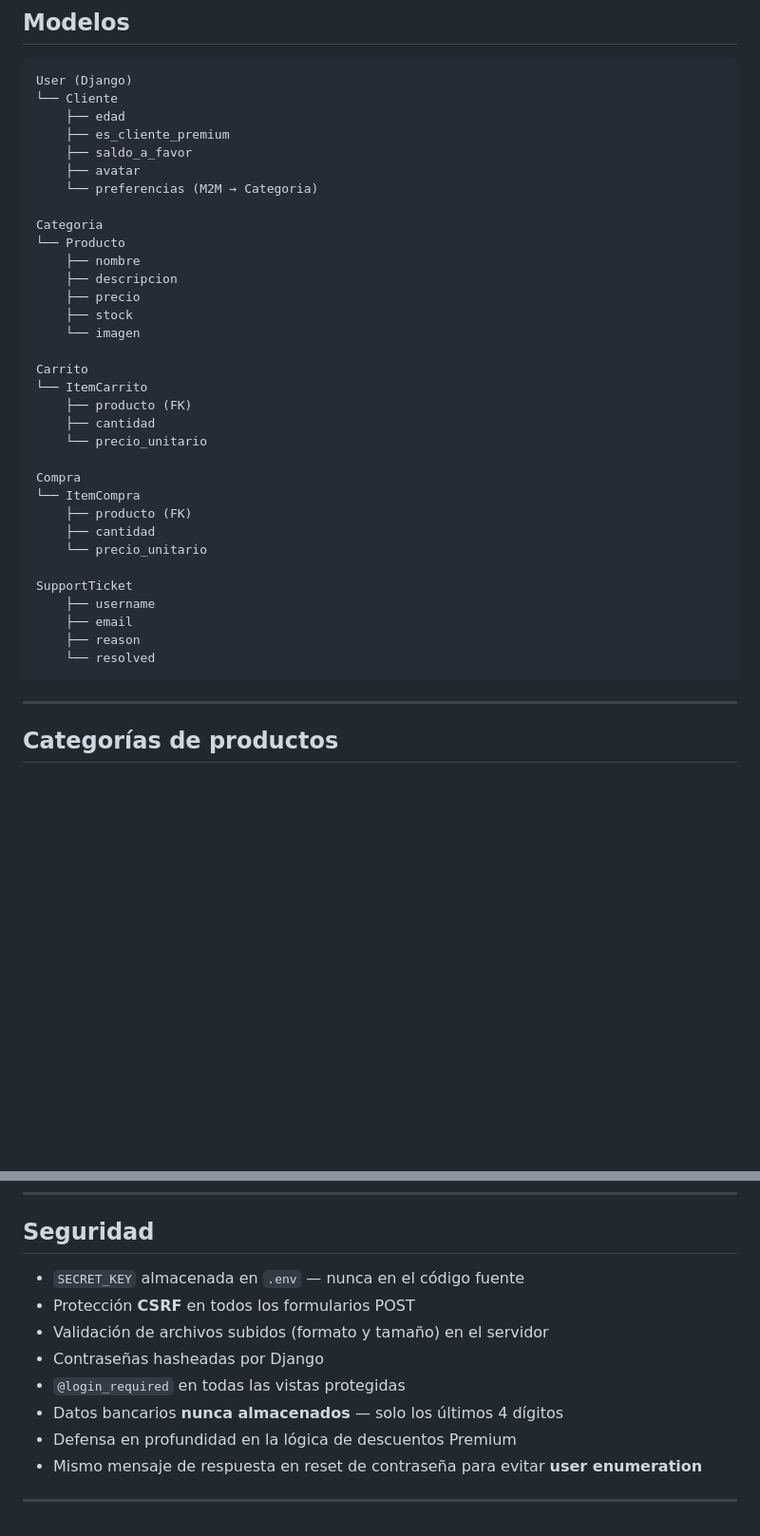
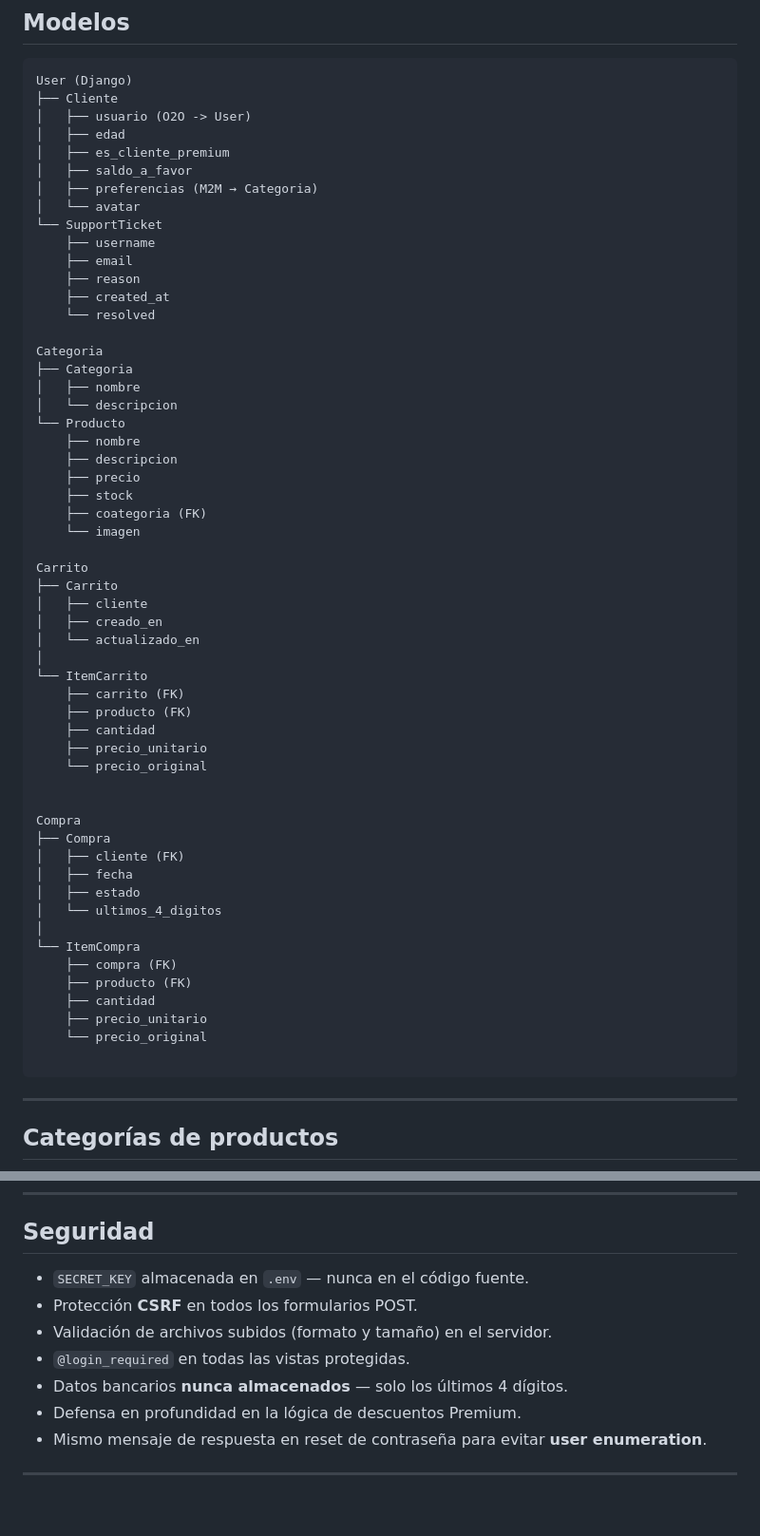
Before and after one commit to ERScara/supermercados-dana, a Markdown page: README.md, 2 parts joined by grey strips. Shown at 95% size. Drawn GitHub-style; blank space fills up the shorter version.

Commit message:
Revisión y actualización de README.md
Actualización de README.md para reflejar los cambios realizados en la aplicación.

````diff
--- a/README.md
+++ b/README.md
@@ -168,40 +123,61 @@ Gestiona el proceso de checkout con validación de datos bancarios simulados. Ge
 
 ```
 User (Django)
-└── Cliente
-    ├── edad
-    ├── es_cliente_premium
-    ├── saldo_a_favor
-    ├── avatar
-    └── preferencias (M2M → Categoria)
+├── Cliente
+│   ├── usuario (O2O -> User)
+│   ├── edad
+│   ├── es_cliente_premium
+│   ├── saldo_a_favor
+│   ├── preferencias (M2M → Categoria)
+│   └── avatar
+└── SupportTicket
+    ├── username
+    ├── email
+    ├── reason
+    ├── created_at
+    └── resolved
 
 Categoria
+├── Categoria
+│   ├── nombre
+│   └── descripcion
 └── Producto
     ├── nombre
     ├── descripcion
     ├── precio
     ├── stock
+    ├── coategoria (FK)
     └── imagen
 
 Carrito
+├── Carrito
+│   ├── cliente
+│   ├── creado_en
+│   └── actualizado_en
+│
 └── ItemCarrito
+    ├── carrito (FK)
     ├── producto (FK)
     ├── cantidad
-    └── precio_unitario
+    ├── precio_unitario
+    └── precio_original
+
 
 Compra
+├── Compra
+│   ├── cliente (FK)
+│   ├── fecha
+│   ├── estado
+│   └── ultimos_4_digitos
+│
 └── ItemCompra
+    ├── compra (FK)
     ├── producto (FK)
     ├── cantidad
-    └── precio_unitario
+    ├── precio_unitario
+    └── precio_original
 
-SupportTicket
-    ├── username
-    ├── email
-    ├── reason
-    └── resolved
 ```
-
 ---
 
 ## Categorías de productos
@@ -219,13 +195,12 @@ SupportTicket
 
 ## Seguridad
 
-- `SECRET_KEY` almacenada en `.env` — nunca en el código fuente
-- Protección **CSRF** en todos los formularios POST
-- Validación de archivos subidos (formato y tamaño) en el servidor
-- Contraseñas hasheadas por Django
-- `@login_required` en todas las vistas protegidas
-- Datos bancarios **nunca almacenados** — solo los últimos 4 dígitos
-- Defensa en profundidad en la lógica de descuentos Premium
-- Mismo mensaje de respuesta en reset de contraseña para evitar **user enumeration**
+- `SECRET_KEY` almacenada en `.env` — nunca en el código fuente.
+- Protección **CSRF** en todos los formularios POST.
+- Validación de archivos subidos (formato y tamaño) en el servidor.
+- `@login_required` en todas las vistas protegidas.
+- Datos bancarios **nunca almacenados** — solo los últimos 4 dígitos.
+- Defensa en profundidad en la lógica de descuentos Premium.
+- Mismo mensaje de respuesta en reset de contraseña para evitar **user enumeration**.
 
 ---
````
Also changed, not shown: other parts of README.md (+18 -63 lines).
